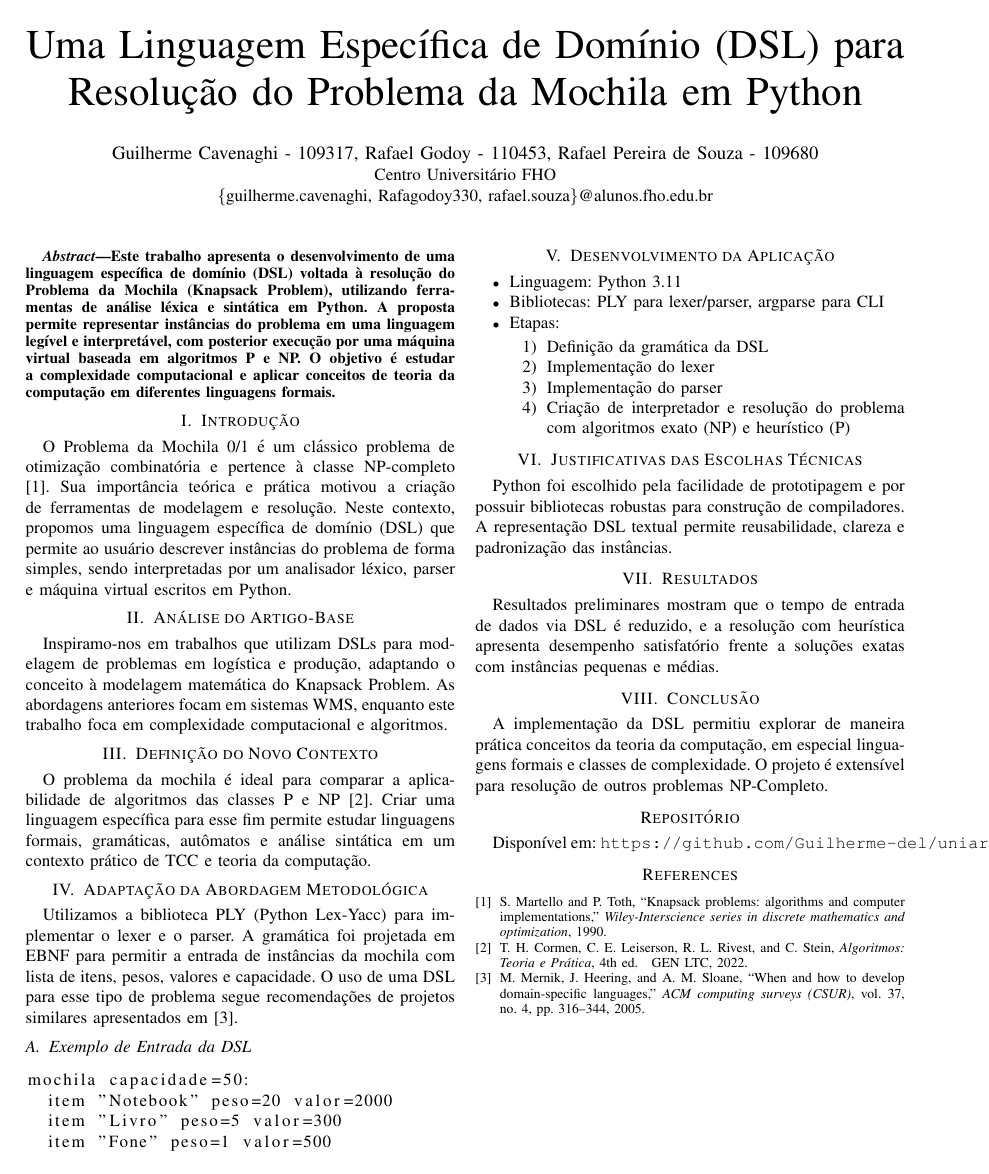
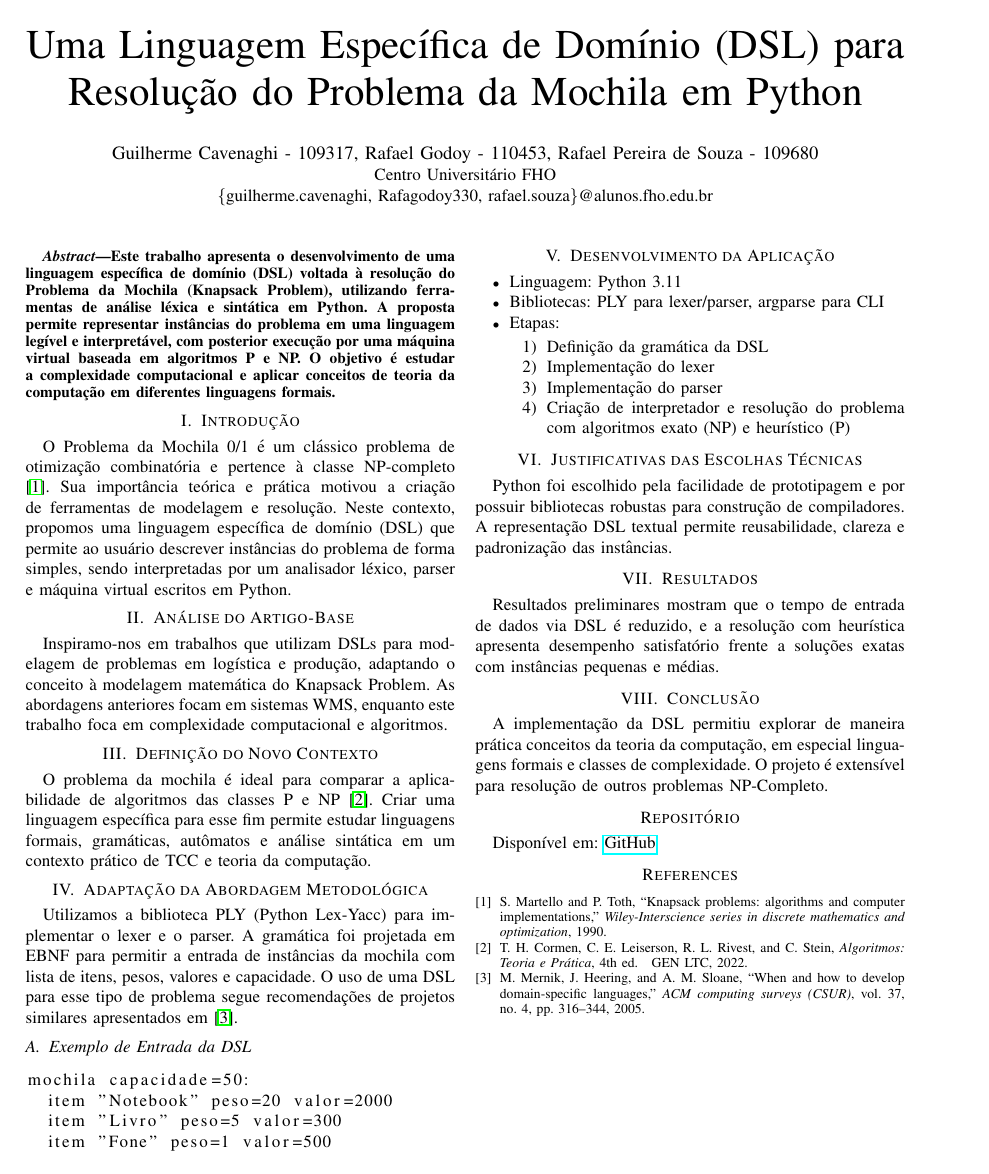
Before and after one commit to Guilherme-del/uniararas, a LaTeX paper (python/teoriaCompiladores/n2/overleaf/main.tex): the whole page. Compiled offline with pdfLaTeX.

Commit message:
fix: Update hyperlink format for GitHub repository in thesis document

```diff
--- a/python/teoriaCompiladores/n2/overleaf/main.tex
+++ b/python/teoriaCompiladores/n2/overleaf/main.tex
@@ -2,6 +2,7 @@
 \usepackage[utf8]{inputenc}
 \usepackage{listings}
 \usepackage{graphicx}
+\usepackage{hyperref}
 
 \title{Uma Linguagem Específica de Domínio (DSL) para Resolução do Problema da Mochila em Python}
 
@@ -64,7 +65,7 @@ Resultados preliminares mostram que o tempo de entrada de dados via DSL é reduz
 A implementação da DSL permitiu explorar de maneira prática conceitos da teoria da computação, em especial linguagens formais e classes de complexidade. O projeto é extensível para resolução de outros problemas NP-Completo.
 
 \section*{Repositório}
-Disponível em: \texttt{https://github.com/Guilherme-del/uniararas/tree/master/python/teoriaCompiladores/n2}
+Disponível em: \href{https://github.com/Guilherme-del/uniararas/tree/master/python/teoriaCompiladores/n2}{GitHub}
 
 \bibliographystyle{IEEEtran}
 \bibliography{referencias}
```
